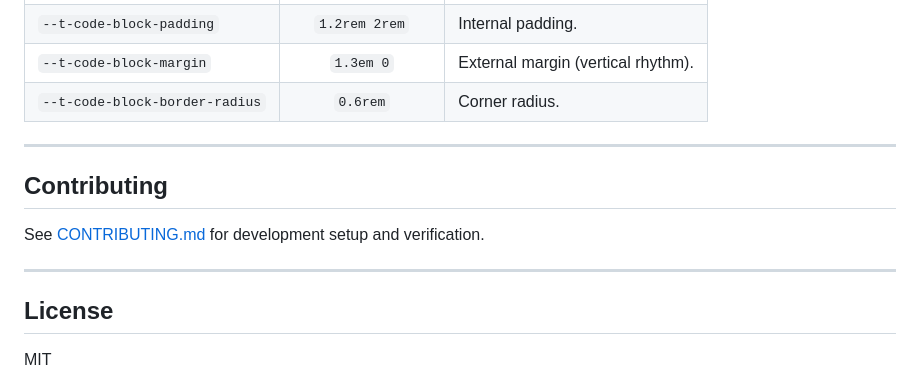
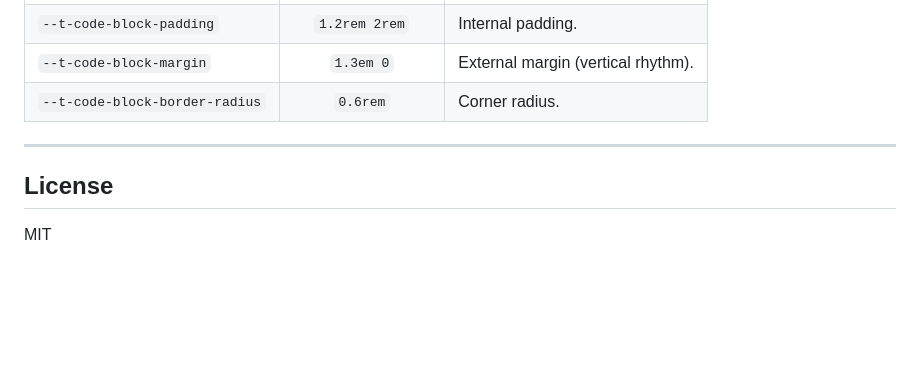
Before and after one commit to ux-ui-pro/typographics, a Markdown page: README.md, the part around the change. GitHub-like rendering; blank space fills up the shorter version.

Commit message:
docs: remove unapproved contributing instructions (#4)

```diff
--- a/README.md
+++ b/README.md
@@ -243,12 +243,6 @@ These properties customize fenced code blocks (`pre`):
 
 ---
 
-## Contributing
-
-See [CONTRIBUTING.md](CONTRIBUTING.md) for development setup and verification.
-
----
-
 ## License
 
 MIT
```
Also changed, not shown: CONTRIBUTING.md (deleted, +0 -20 lines).
